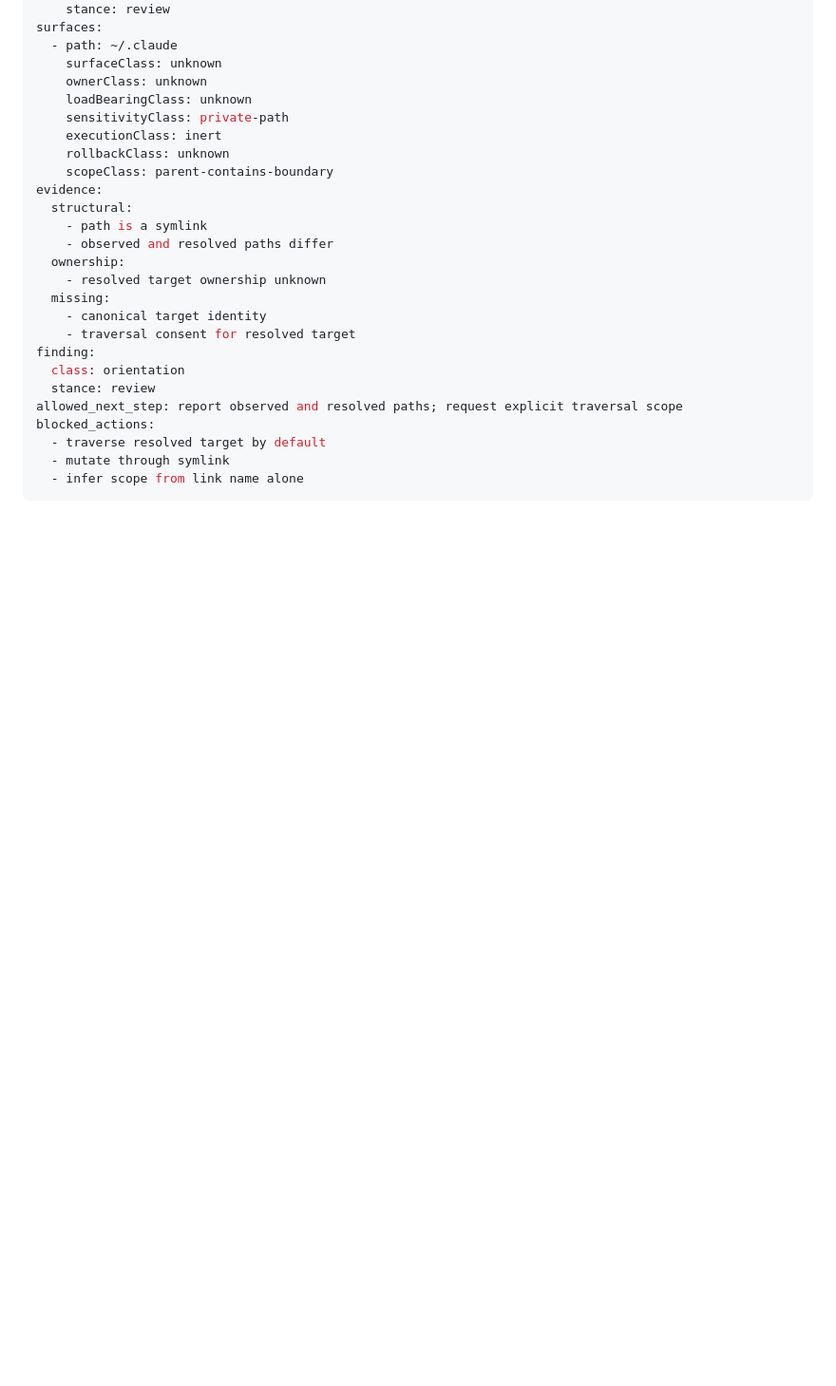
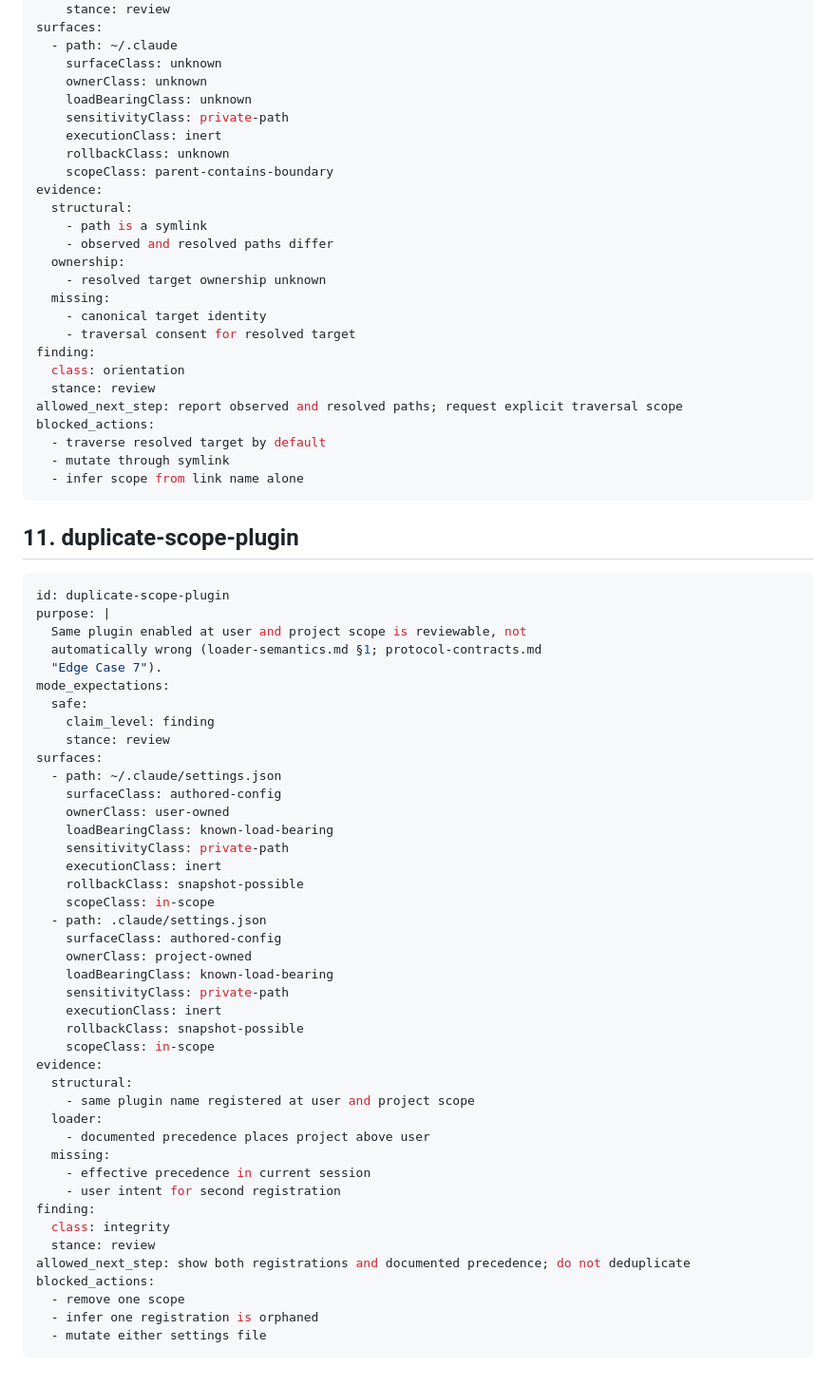
Before and after one commit to hemzaz/claude-housekeeper, a Markdown page: docs/acceptance-cards.md, the part around the change. Shown at 95% size. GitHub-like rendering; blank space fills up the shorter version.

Commit message:
docs: add acceptance card 11 (duplicate-scope-plugin)
Detector plugin.duplicate_registration; stance review.
Cites loader-semantics.md §1 documented precedence and
protocol-contracts.md Edge Case 7. Two copies may be policy.

````diff
--- a/docs/acceptance-cards.md
+++ b/docs/acceptance-cards.md
@@ -313,3 +313,50 @@ blocked_actions:
   - mutate through symlink
   - infer scope from link name alone
 ```
+
+## 11. duplicate-scope-plugin
+
+```yaml
+id: duplicate-scope-plugin
+purpose: |
+  Same plugin enabled at user and project scope is reviewable, not
+  automatically wrong (loader-semantics.md §1; protocol-contracts.md
+  "Edge Case 7").
+mode_expectations:
+  safe:
+    claim_level: finding
+    stance: review
+surfaces:
+  - path: ~/.claude/settings.json
+    surfaceClass: authored-config
+    ownerClass: user-owned
+    loadBearingClass: known-load-bearing
+    sensitivityClass: private-path
+    executionClass: inert
+    rollbackClass: snapshot-possible
+    scopeClass: in-scope
+  - path: .claude/settings.json
+    surfaceClass: authored-config
+    ownerClass: project-owned
+    loadBearingClass: known-load-bearing
+    sensitivityClass: private-path
+    executionClass: inert
+    rollbackClass: snapshot-possible
+    scopeClass: in-scope
+evidence:
+  structural:
+    - same plugin name registered at user and project scope
+  loader:
+    - documented precedence places project above user
+  missing:
+    - effective precedence in current session
+    - user intent for second registration
+finding:
+  class: integrity
+  stance: review
+allowed_next_step: show both registrations and documented precedence; do not deduplicate
+blocked_actions:
+  - remove one scope
+  - infer one registration is orphaned
+  - mutate either settings file
+```
````
